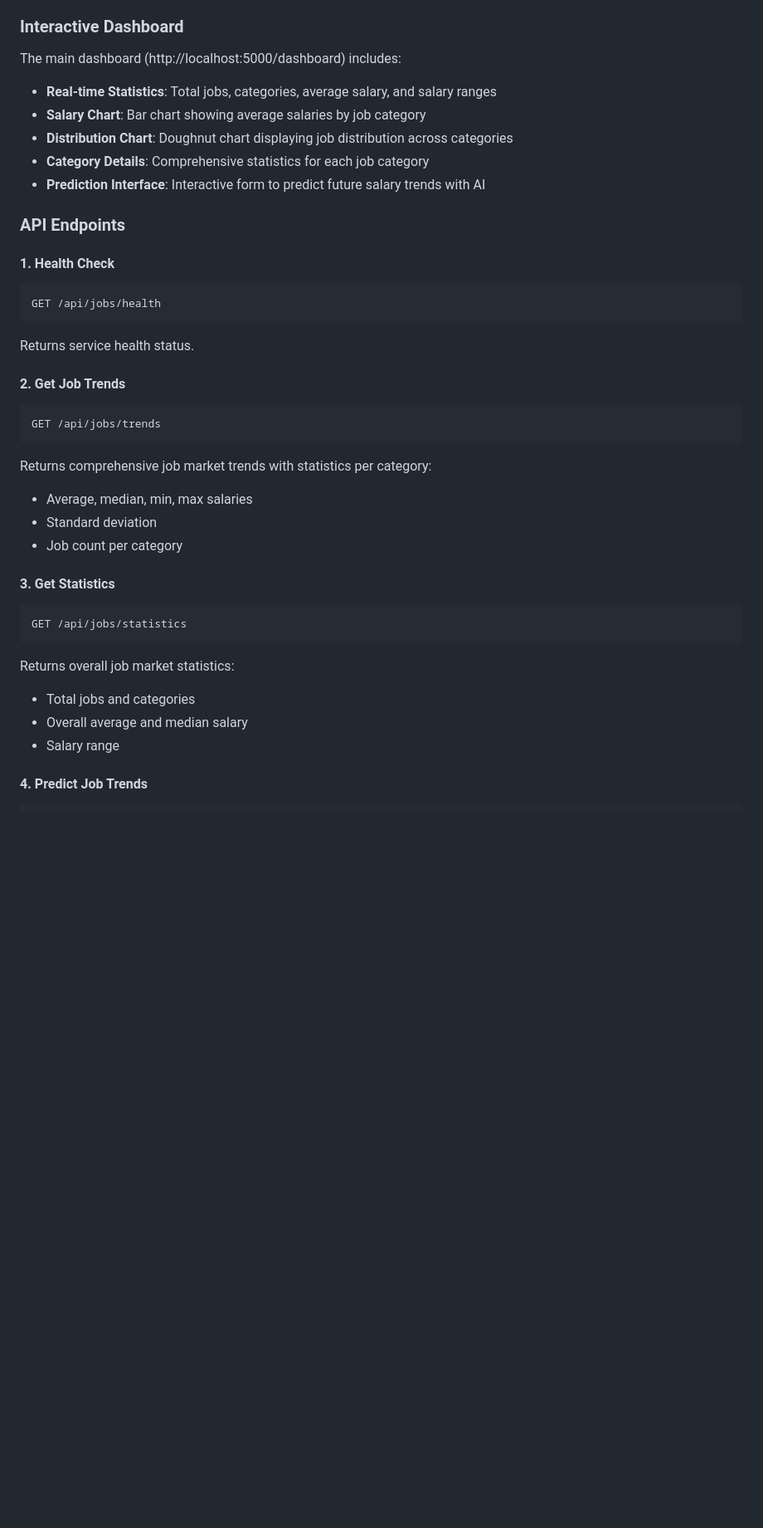
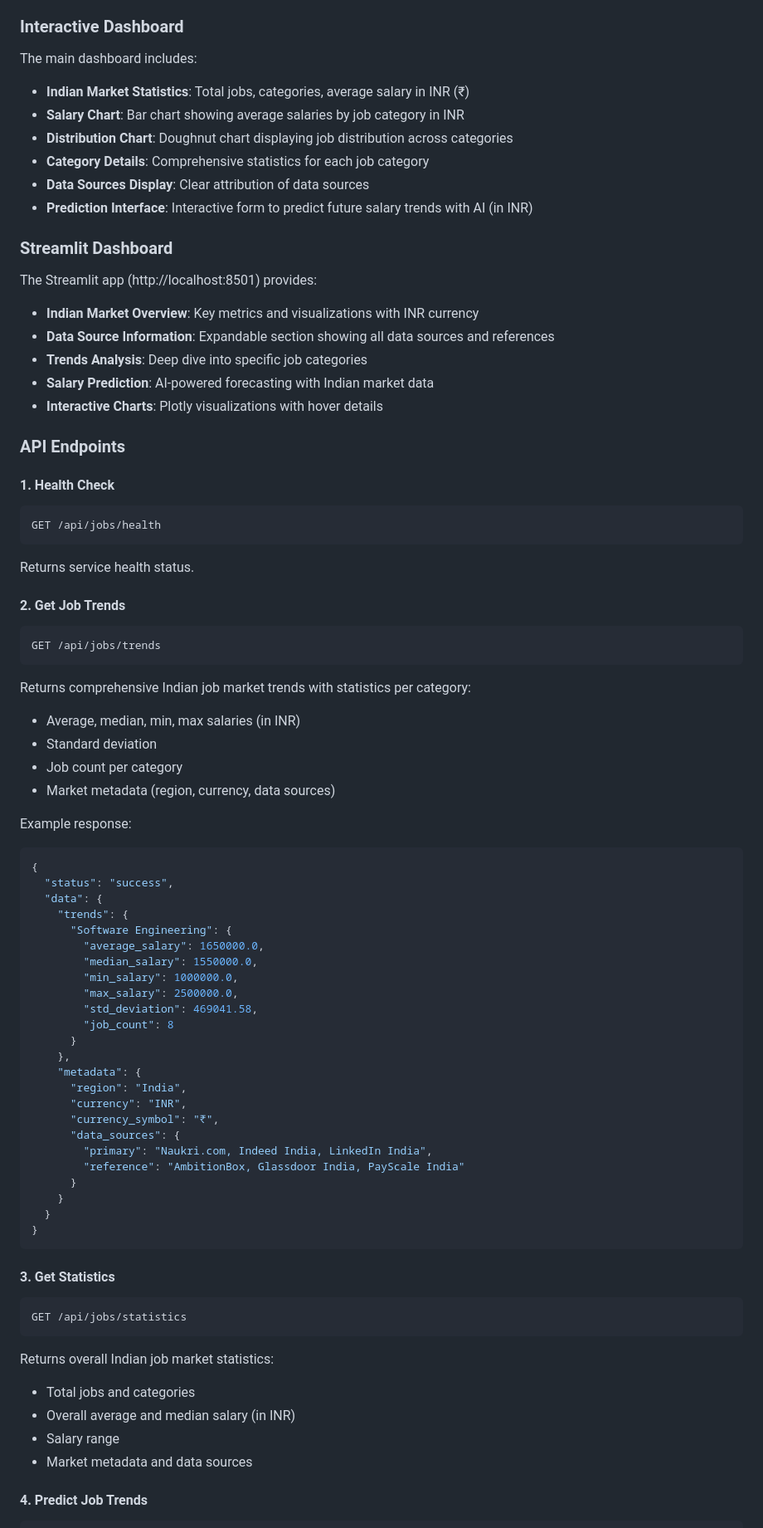
Before and after one commit to yadavanujkumar/ai-driven-job-market-insights-dashboard, a Markdown page: README.md, the part around one of its changes. Shown at 83% size. GitHub-like rendering; blank space fills up the shorter version.

Commit message:
Update documentation for Indian market focus with comprehensive data source information
Co-authored-by: yadavanujkumar <86741869+yadavanujkumar@users.noreply.github.com>

````diff
--- a/README.md
+++ b/README.md
@@ -88,12 +113,21 @@ The landing page (http://localhost:5000/) provides:
 - Modern, gradient design with card-based layout
 
 ### Interactive Dashboard
-The main dashboard (http://localhost:5000/dashboard) includes:
-- **Real-time Statistics**: Total jobs, categories, average salary, and salary ranges
-- **Salary Chart**: Bar chart showing average salaries by job category
+The main dashboard includes:
+- **Indian Market Statistics**: Total jobs, categories, average salary in INR (₹)
+- **Salary Chart**: Bar chart showing average salaries by job category in INR
 - **Distribution Chart**: Doughnut chart displaying job distribution across categories
 - **Category Details**: Comprehensive statistics for each job category
-- **Prediction Interface**: Interactive form to predict future salary trends with AI
+- **Data Sources Display**: Clear attribution of data sources
+- **Prediction Interface**: Interactive form to predict future salary trends with AI (in INR)
+
+### Streamlit Dashboard
+The Streamlit app (http://localhost:8501) provides:
+- **Indian Market Overview**: Key metrics and visualizations with INR currency
+- **Data Source Information**: Expandable section showing all data sources and references
+- **Trends Analysis**: Deep dive into specific job categories
+- **Salary Prediction**: AI-powered forecasting with Indian market data
+- **Interactive Charts**: Plotly visualizations with hover details
 
 ### API Endpoints
 
@@ -107,19 +141,49 @@ Returns service health status.
 ```bash
 GET /api/jobs/trends
 ```
-Returns comprehensive job market trends with statistics per category:
-- Average, median, min, max salaries
+Returns comprehensive Indian job market trends with statistics per category:
+- Average, median, min, max salaries (in INR)
 - Standard deviation
 - Job count per category
+- Market metadata (region, currency, data sources)
+
+Example response:
+```json
+{
+  "status": "success",
+  "data": {
+    "trends": {
+      "Software Engineering": {
+        "average_salary": 1650000.0,
+        "median_salary": 1550000.0,
+        "min_salary": 1000000.0,
+        "max_salary": 2500000.0,
+        "std_deviation": 469041.58,
+        "job_count": 8
+      }
+    },
+    "metadata": {
+      "region": "India",
+      "currency": "INR",
+      "currency_symbol": "₹",
+      "data_sources": {
+        "primary": "Naukri.com, Indeed India, LinkedIn India",
+        "reference": "AmbitionBox, Glassdoor India, PayScale India"
+      }
+    }
+  }
+}
+```
 
 #### 3. Get Statistics
 ```bash
 GET /api/jobs/statistics
 ```
-Returns overall job market statistics:
+Returns overall Indian job market statistics:
 - Total jobs and categories
-- Overall average and median salary
+- Overall average and median salary (in INR)
 - Salary range
+- Market metadata and data sources
 
 #### 4. Predict Job Trends
 ```bash
````
Also changed, not shown: other parts of README.md (+80 -11 lines), DATA_SOURCES.md (added, +174 -0 lines).
